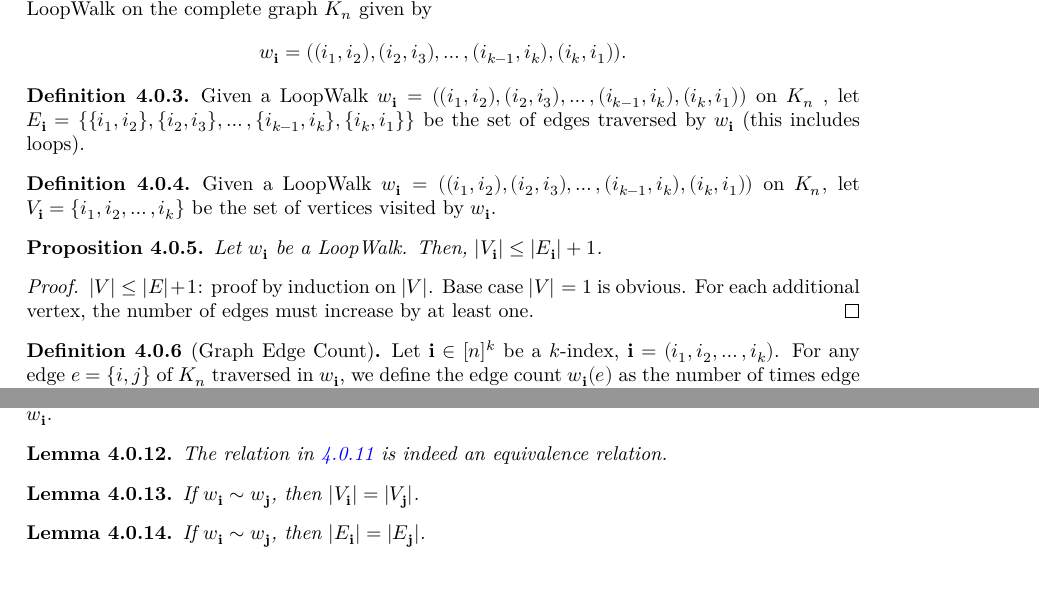
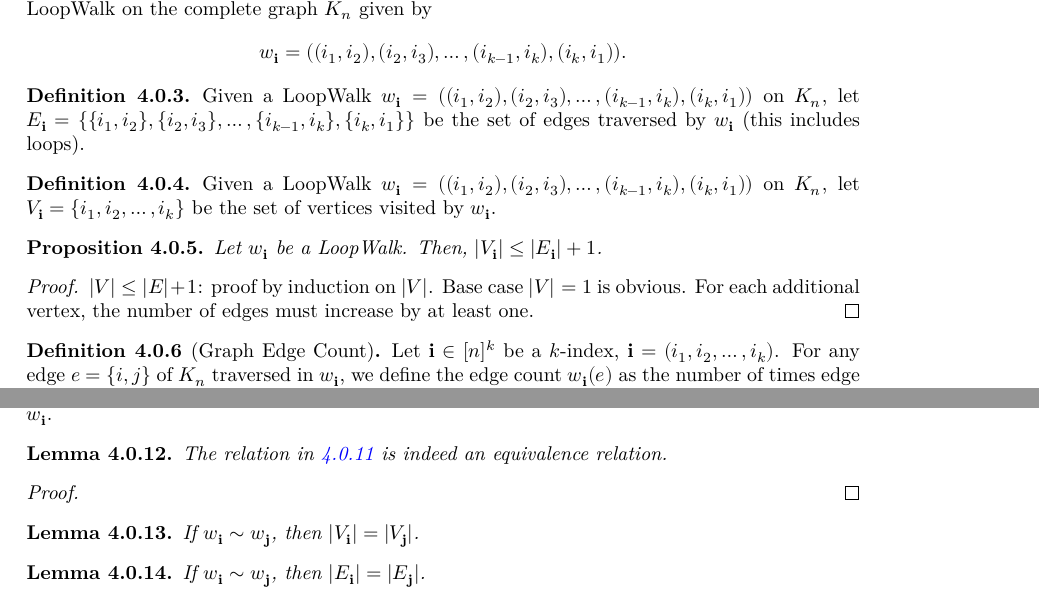
Before and after one commit to FredRaj3/SemicircleLaw, a LaTeX thesis (blueprint/src/print.tex, which reads blueprint/src/chapters/LoopWalks.tex): two parts of pages 11 and 12 of 33, joined at a grey line, cut so that both start at the same text. Compiled offline with XeLaTeX.

```diff
--- a/blueprint/src/chapters/LoopWalks.tex
+++ b/blueprint/src/chapters/LoopWalks.tex
@@ -39,7 +41,9 @@
 
 \begin{definition}
   \label{def:graph_walk_vertices}
+  \lean{SimpleGraph.LoopWalk.supportSet}
   \uses{def:loop_walk}
+  \leanok
   Given a LoopWalk $w_\mathbf{i}=((i_1, i_2),(i_2, i_3), \ldots,(i_{k-1}, i_k),(i_k, i_1))$ on
   $K_n$, let $V_\mathbf{i}= \{i_1, i_2, \dots, i_k\}$ be the set
   of vertices visited by $w_{\mathbf{i}}$.
@@ -64,6 +68,8 @@
 \begin{definition}[Graph Edge Count]
     \label{def:graph_edge_count}
     \uses{def:graph_walk_multi_index}
+    \lean{SimpleGraph.LoopWalk.edgeCount}
+    \leanok
     Let $\mathbf{i} \in[n]^k$ be a $k$-index, $\mathbf{i}=\left(i_1, i_2, \ldots, i_k\right)$.
     For any edge $e=\{i,j\}$ of $K_n$ traversed in $w_{\mathbf{i}}$, we define the edge count
     $w_{\mathbf{i}}(e)$ as the number of times edge $e$ is traversed, and if
@@ -138,8 +148,13 @@
 \begin{lemma}
   \label{lem:graph_walk_equiv}
   \uses{def:graph_walk_equiv}
+  \lean{SimpleGraph.LoopWalk.LoopWalkSetoid}
   The relation in \ref{def:graph_walk_equiv} is indeed an equivalence relation.
 \end{lemma}
+
+\begin{proof}
+
+\end{proof}
 
 
 \begin{lemma}
```
Also changed, not shown: blueprint/src/chapters/LoopWalks.tex (10 more changed lines), 2 other files.
